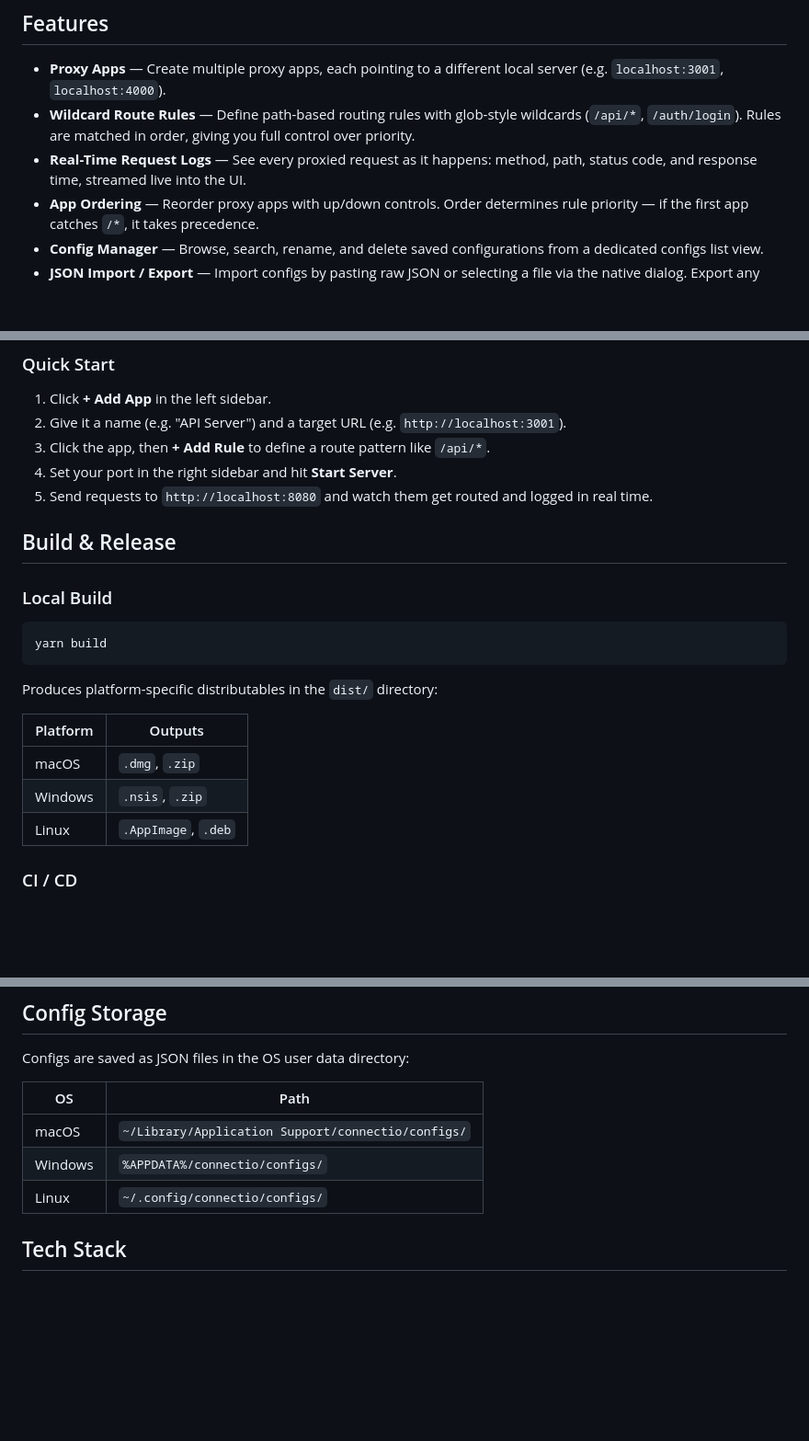
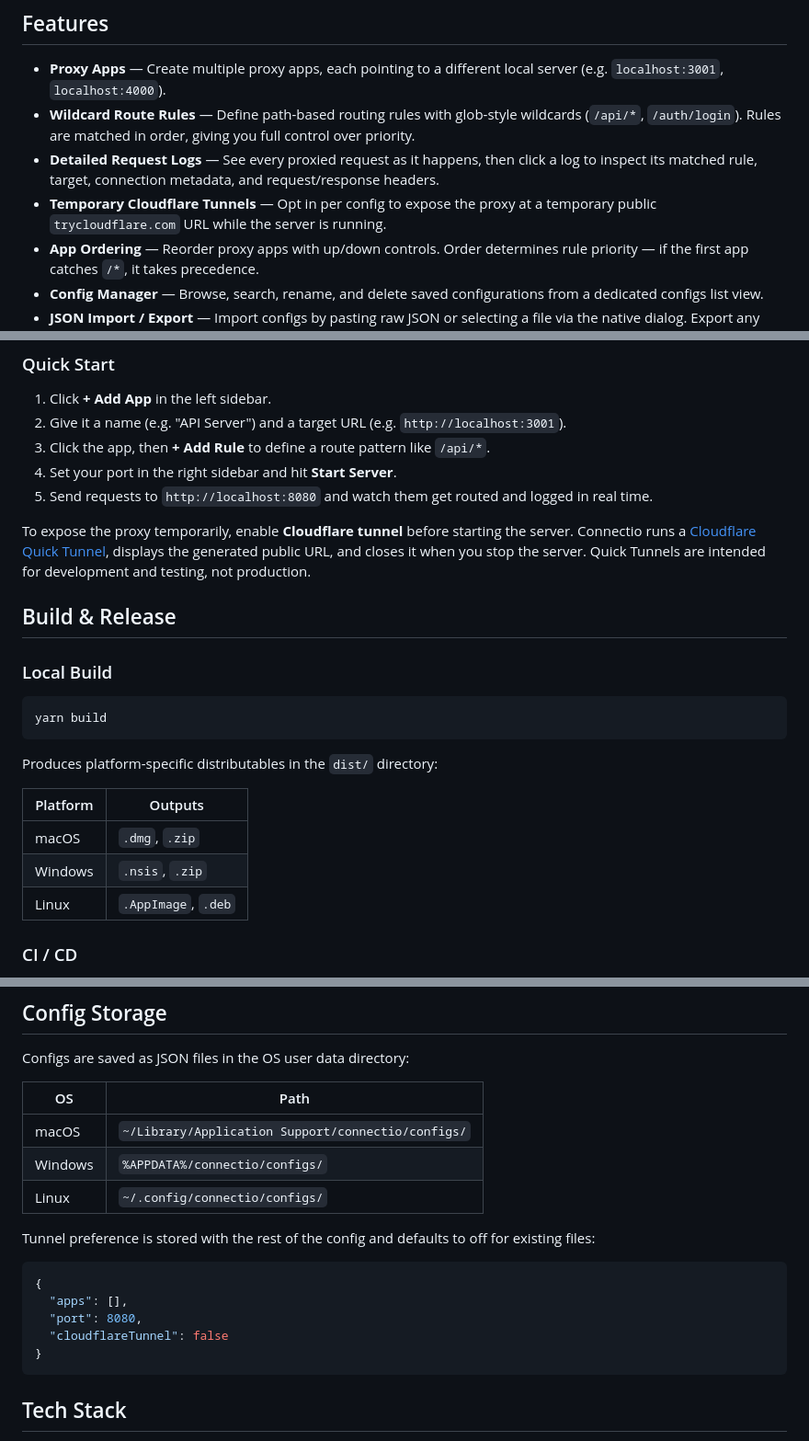
Before and after one commit to PulkitBanta/connectio, a Markdown page: README.md, 3 parts joined by grey strips. Shown at 92% size. Drawn GitHub-style; blank space fills up the shorter version.

Commit message:
docs: document request log details and cloudflare tunnels

````diff
--- a/README.md
+++ b/README.md
@@ -54,7 +54,8 @@
 
 - **Proxy Apps** — Create multiple proxy apps, each pointing to a different local server (e.g. `localhost:3001`, `localhost:4000`).
 - **Wildcard Route Rules** — Define path-based routing rules with glob-style wildcards (`/api/*`, `/auth/login`). Rules are matched in order, giving you full control over priority.
-- **Real-Time Request Logs** — See every proxied request as it happens: method, path, status code, and response time, streamed live into the UI.
+- **Detailed Request Logs** — See every proxied request as it happens, then click a log to inspect its matched rule, target, connection metadata, and request/response headers.
+- **Temporary Cloudflare Tunnels** — Opt in per config to expose the proxy at a temporary public `trycloudflare.com` URL while the server is running.
 - **App Ordering** — Reorder proxy apps with up/down controls. Order determines rule priority — if the first app catches `/*`, it takes precedence.
 - **Config Manager** — Browse, search, rename, and delete saved configurations from a dedicated configs list view.
 - **JSON Import / Export** — Import configs by pasting raw JSON or selecting a file via the native dialog. Export any config as clipboard text or save as a `.json` file.
@@ -105,6 +107,8 @@ yarn start
 4. Set your port in the right sidebar and hit **Start Server**.
 5. Send requests to `http://localhost:8080` and watch them get routed and logged in real time.
 
+To expose the proxy temporarily, enable **Cloudflare tunnel** before starting the server. Connectio runs a [Cloudflare Quick Tunnel](https://developers.cloudflare.com/cloudflare-one/networks/connectors/cloudflare-tunnel/do-more-with-tunnels/trycloudflare/), displays the generated public URL, and closes it when you stop the server. Quick Tunnels are intended for development and testing, not production.
+
 ## Build & Release
 
 ### Local Build
@@ -115,10 +119,10 @@ yarn build
 
 Produces platform-specific distributables in the `dist/` directory:
 
-| Platform | Outputs        |
-| -------- | -------------- |
-| macOS    | `.dmg`, `.zip` |
-| Windows  | `.nsis`, `.zip`|
+| Platform | Outputs             |
+| -------- | ------------------- |
+| macOS    | `.dmg`, `.zip`      |
+| Windows  | `.nsis`, `.zip`     |
 | Linux    | `.AppImage`, `.deb` |
 
 ### CI / CD
@@ -139,11 +143,21 @@ yarn format     # Run Prettier
 
 Configs are saved as JSON files in the OS user data directory:
 
-| OS      | Path                                              |
-| ------- | ------------------------------------------------- |
+| OS      | Path                                               |
+| ------- | -------------------------------------------------- |
 | macOS   | `~/Library/Application Support/connectio/configs/` |
 | Windows | `%APPDATA%/connectio/configs/`                     |
 | Linux   | `~/.config/connectio/configs/`                     |
+
+Tunnel preference is stored with the rest of the config and defaults to off for existing files:
+
+```json
+{
+  "apps": [],
+  "port": 8080,
+  "cloudflareTunnel": false
+}
+```
 
 ## Tech Stack
 
````
Also changed, not shown: other parts of README.md (+1 -0 lines).
